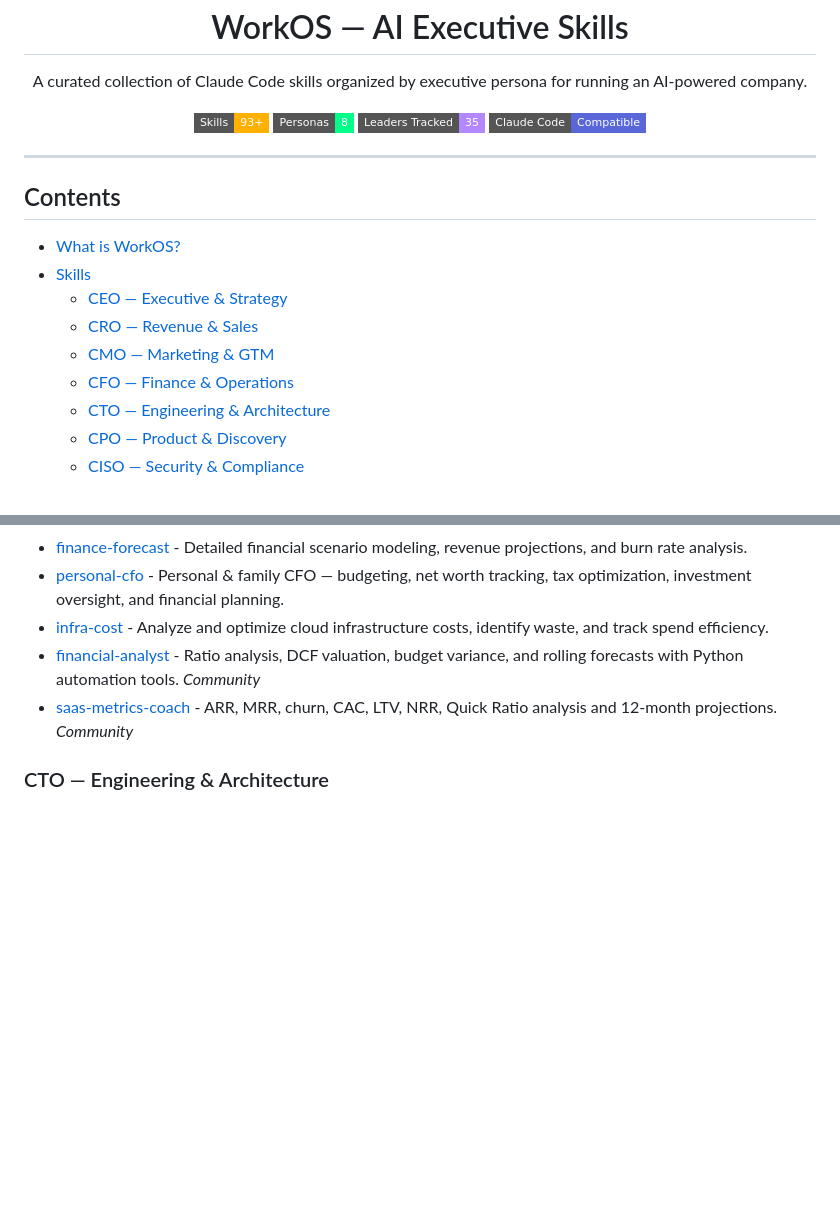
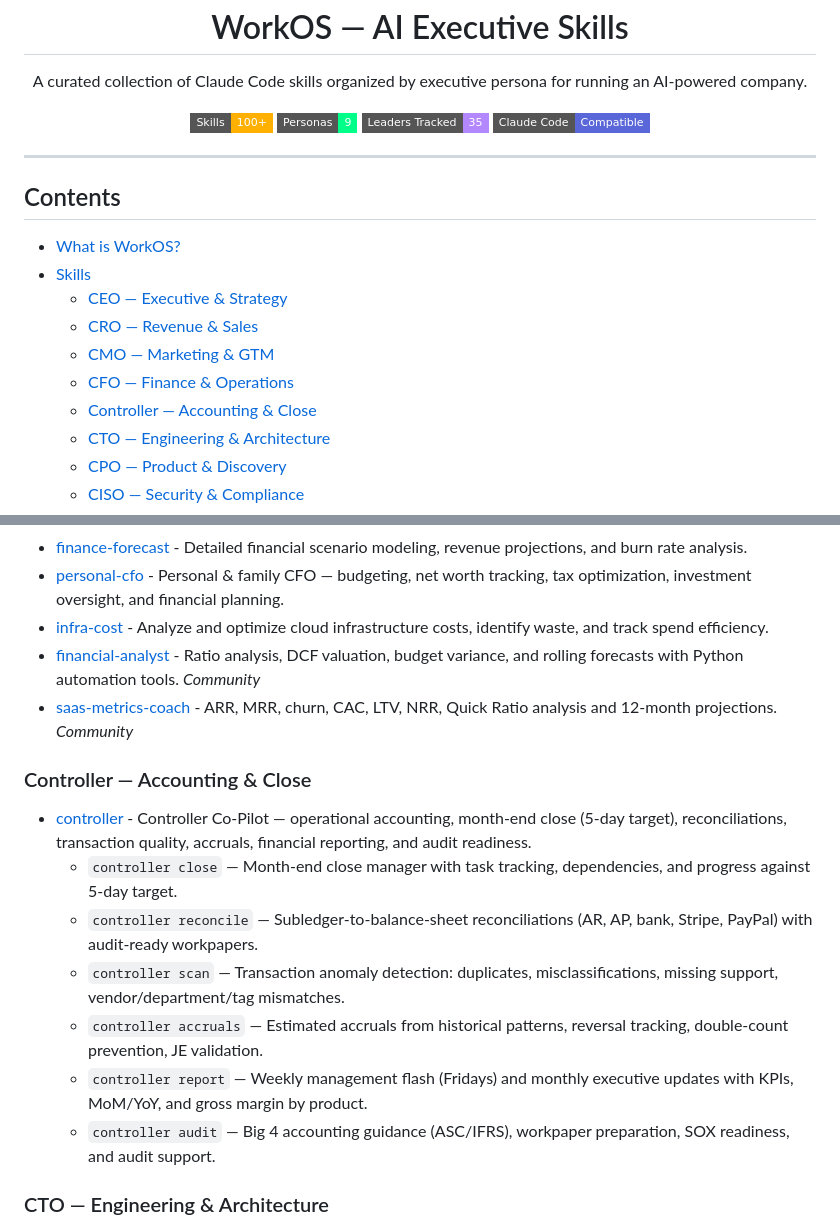
Before and after one commit to erikonai/work_os, a Markdown page: README.md, 2 parts joined by grey strips. GitHub-like rendering; badges without logos; blank space fills up the shorter version.

Commit message:
Update controller to 5-day close target, add Controller section to README

```diff
--- a/README.md
+++ b/README.md
@@ -5,8 +5,8 @@ A curated collection of Claude Code skills organized by executive persona for ru
 </p>
 
 <p align="center">
-  <img src="https://img.shields.io/badge/Skills-93+-FFB000?style=flat-square" alt="Skills" />
-  <img src="https://img.shields.io/badge/Personas-8-00FF88?style=flat-square" alt="Personas" />
+  <img src="https://img.shields.io/badge/Skills-100+-FFB000?style=flat-square" alt="Skills" />
+  <img src="https://img.shields.io/badge/Personas-9-00FF88?style=flat-square" alt="Personas" />
   <img src="https://img.shields.io/badge/Leaders_Tracked-35-B388FF?style=flat-square" alt="Leaders" />
   <img src="https://img.shields.io/badge/Claude_Code-Compatible-5A67D8?style=flat-square" alt="Claude Code" />
 </p>
@@ -21,6 +21,7 @@ A curated collection of Claude Code skills organized by executive persona for ru
   - [CRO — Revenue & Sales](#cro--revenue--sales)
   - [CMO — Marketing & GTM](#cmo--marketing--gtm)
   - [CFO — Finance & Operations](#cfo--finance--operations)
+  - [Controller — Accounting & Close](#controller--accounting--close)
   - [CTO — Engineering & Architecture](#cto--engineering--architecture)
   - [CPO — Product & Discovery](#cpo--product--discovery)
   - [CISO — Security & Compliance](#ciso--security--compliance)
@@ -90,6 +91,16 @@ Each skill is a `SKILL.md` file that teaches Claude how to perform a specific ta
 - [infra-cost](./infra-cost/) - Analyze and optimize cloud infrastructure costs, identify waste, and track spend efficiency.
 - [financial-analyst](./community-skills/finance-skills/financial-analyst/) - Ratio analysis, DCF valuation, budget variance, and rolling forecasts with Python automation tools. *Community*
 - [saas-metrics-coach](./community-skills/finance-skills/saas-metrics-coach/) - ARR, MRR, churn, CAC, LTV, NRR, Quick Ratio analysis and 12-month projections. *Community*
+
+### Controller — Accounting & Close
+
+- [controller](./controller/) - Controller Co-Pilot — operational accounting, month-end close (5-day target), reconciliations, transaction quality, accruals, financial reporting, and audit readiness.
+  - `controller close` — Month-end close manager with task tracking, dependencies, and progress against 5-day target.
+  - `controller reconcile` — Subledger-to-balance-sheet reconciliations (AR, AP, bank, Stripe, PayPal) with audit-ready workpapers.
+  - `controller scan` — Transaction anomaly detection: duplicates, misclassifications, missing support, vendor/department/tag mismatches.
+  - `controller accruals` — Estimated accruals from historical patterns, reversal tracking, double-count prevention, JE validation.
+  - `controller report` — Weekly management flash (Fridays) and monthly executive updates with KPIs, MoM/YoY, and gross margin by product.
+  - `controller audit` — Big 4 accounting guidance (ASC/IFRS), workpaper preparation, SOX readiness, and audit support.
 
 ### CTO — Engineering & Architecture
 
```
Also changed, not shown: controller/SKILL.md (+37 -37 lines).
